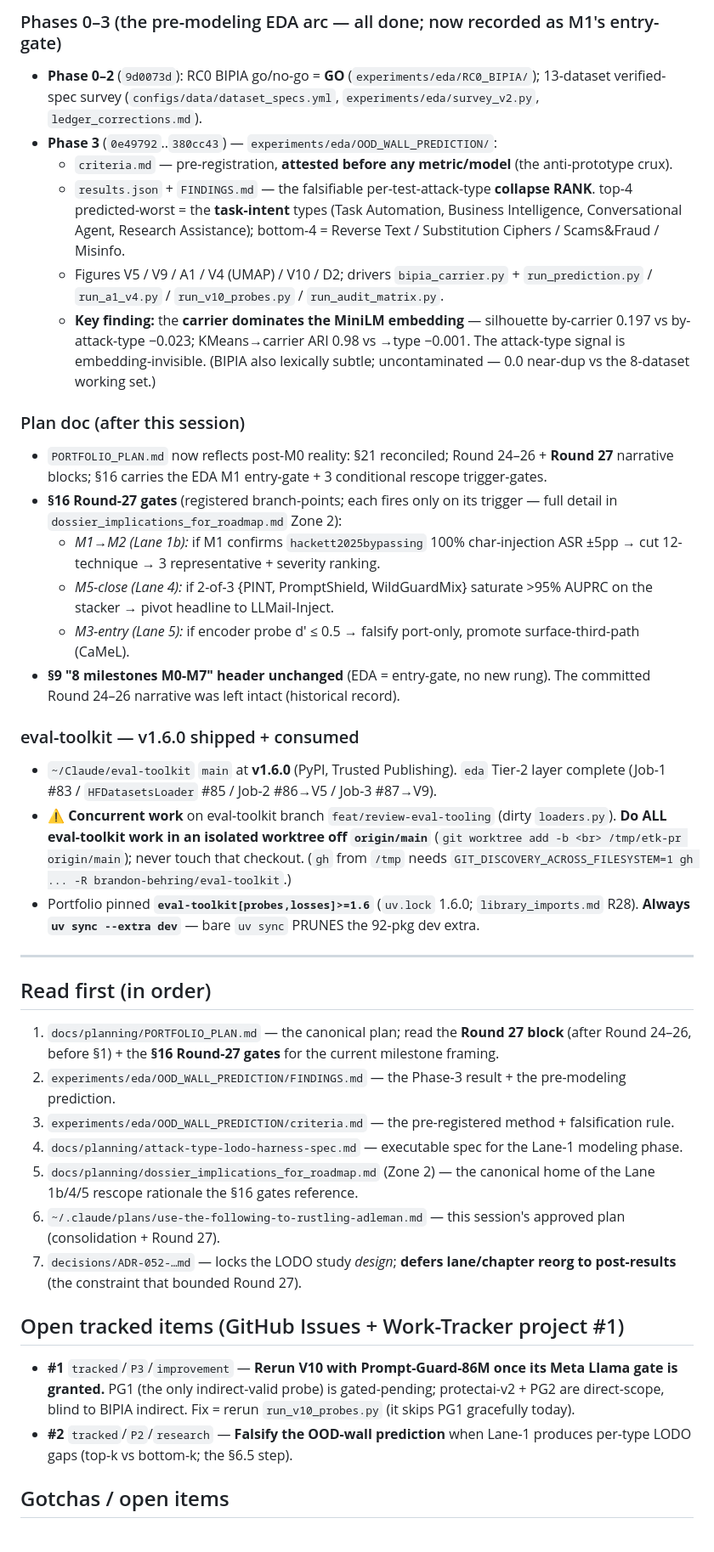
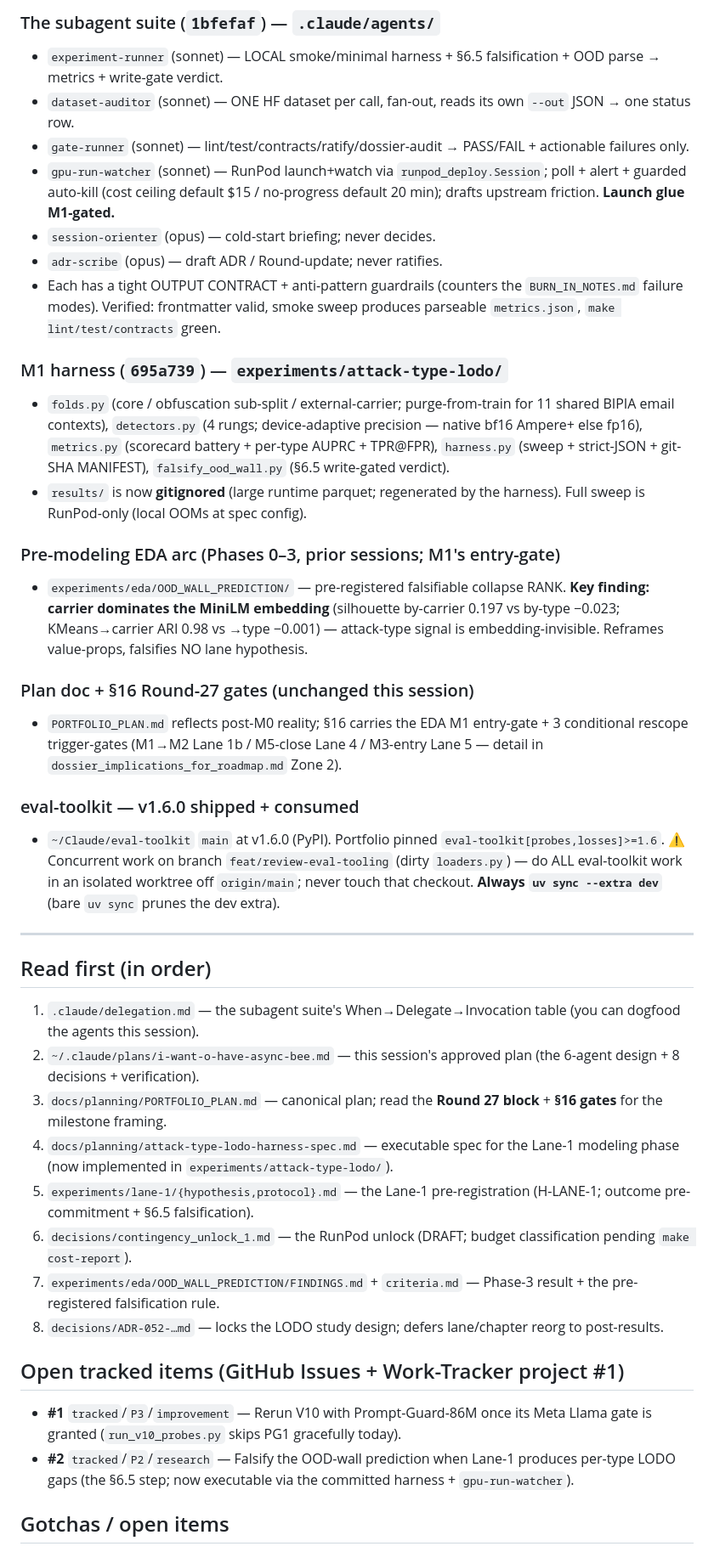
Before and after one commit to brandon-behring/prompt-injection-portfolio, a Markdown page: docs/planning/SESSION-HANDOFF.md, the part around one of its changes. Shown at 85% size. Drawn GitHub-style.

```diff
--- a/docs/planning/SESSION-HANDOFF.md
+++ b/docs/planning/SESSION-HANDOFF.md
@@ -41,38 +51,40 @@ The formal `v0.1.0` M0 close is **NOT** on this list — deferred pending the mi
 
-### Phases 0–3 (the pre-modeling EDA arc — all done; now recorded as M1's entry-gate)
-- **Phase 0–2** (`9d0073d`): RC0 BIPIA go/no-go = **GO** (`experiments/eda/RC0_BIPIA/`); 13-dataset verified-spec survey (`configs/data/dataset_specs.yml`, `experiments/eda/survey_v2.py`, `ledger_corrections.md`).
-- **Phase 3** (`0e49792`..`380cc43`) — `experiments/eda/OOD_WALL_PREDICTION/`:
-  - `criteria.md` — pre-registration, **attested before any metric/model** (the anti-prototype crux).
-  - `results.json` + `FINDINGS.md` — the falsifiable per-test-attack-type **collapse RANK**. top-4 predicted-worst = the **task-intent** types (Task Automation, Business Intelligence, Conversational Agent, Research Assistance); bottom-4 = Reverse Text / Substitution Ciphers / Scams&Fraud / Misinfo.
-  - Figures V5 / V9 / A1 / V4 (UMAP) / V10 / D2; drivers `bipia_carrier.py` + `run_prediction.py` / `run_a1_v4.py` / `run_v10_probes.py` / `run_audit_matrix.py`.
-  - **Key finding:** the **carrier dominates the MiniLM embedding** — silhouette by-carrier 0.197 vs by-attack-type −0.023; KMeans→carrier ARI 0.98 vs →type −0.001. The attack-type signal is embedding-invisible. (BIPIA also lexically subtle; uncontaminated — 0.0 near-dup vs the 8-dataset working set.)
+### The subagent suite (`1bfefaf`) — `.claude/agents/`
+- `experiment-runner` (sonnet) — LOCAL smoke/minimal harness + §6.5 falsification + OOD parse → metrics + write-gate verdict.
+- `dataset-auditor` (sonnet) — ONE HF dataset per call, fan-out, reads its own `--out` JSON → one status row.
+- `gate-runner` (sonnet) — lint/test/contracts/ratify/dossier-audit → PASS/FAIL + actionable failures only.
+- `gpu-run-watcher` (sonnet) — RunPod launch+watch via `runpod_deploy.Session`; poll + alert + guarded auto-kill (cost ceiling default $15 / no-progress default 20 min); drafts upstream friction. **Launch glue M1-gated.**
+- `session-orienter` (opus) — cold-start briefing; never decides.
+- `adr-scribe` (opus) — draft ADR / Round-update; never ratifies.
+- Each has a tight OUTPUT CONTRACT + anti-pattern guardrails (counters the `BURN_IN_NOTES.md` failure modes). Verified: frontmatter valid, smoke sweep produces parseable `metrics.json`, `make lint/test/contracts` green.
 
-### Plan doc (after this session)
-- `PORTFOLIO_PLAN.md` now reflects post-M0 reality: §21 reconciled; Round 24–26 + **Round 27** narrative blocks; §16 carries the EDA M1 entry-gate + 3 conditional rescope trigger-gates.
-- **§16 Round-27 gates** (registered branch-points; each fires only on its trigger — full detail in `dossier_implications_for_roadmap.md` Zone 2):
-  - *M1→M2 (Lane 1b):* if M1 confirms `hackett2025bypassing` 100% char-injection ASR ±5pp → cut 12-technique → 3 representative + severity ranking.
-  - *M5-close (Lane 4):* if 2-of-3 {PINT, PromptShield, WildGuardMix} saturate >95% AUPRC on the stacker → pivot headline to LLMail-Inject.
-  - *M3-entry (Lane 5):* if encoder probe d′ ≤ 0.5 → falsify port-only, promote surface-third-path (CaMeL).
-- **§9 "8 milestones M0-M7" header unchanged** (EDA = entry-gate, no new rung). The committed Round 24–26 narrative was left intact (historical record).
+### M1 harness (`695a739`) — `experiments/attack-type-lodo/`
+- `folds.py` (core / obfuscation sub-split / external-carrier; purge-from-train for 11 shared BIPIA email contexts), `detectors.py` (4 rungs; device-adaptive precision — native bf16 Ampere+ else fp16), `metrics.py` (scorecard battery + per-type AUPRC + TPR@FPR), `harness.py` (sweep + strict-JSON + git-SHA MANIFEST), `falsify_ood_wall.py` (§6.5 write-gated verdict).
+- `results/` is now **gitignored** (large runtime parquet; regenerated by the harness). Full sweep is RunPod-only (local OOMs at spec config).
+
+### Pre-modeling EDA arc (Phases 0–3, prior sessions; M1's entry-gate)
+- `experiments/eda/OOD_WALL_PREDICTION/` — pre-registered falsifiable collapse RANK. **Key finding: carrier dominates the MiniLM embedding** (silhouette by-carrier 0.197 vs by-type −0.023; KMeans→carrier ARI 0.98 vs →type −0.001) — attack-type signal is embedding-invisible. Reframes value-props, falsifies NO lane hypothesis.
+
+### Plan doc + §16 Round-27 gates (unchanged this session)
+- `PORTFOLIO_PLAN.md` reflects post-M0 reality; §16 carries the EDA M1 entry-gate + 3 conditional rescope trigger-gates (M1→M2 Lane 1b / M5-close Lane 4 / M3-entry Lane 5 — detail in `dossier_implications_for_roadmap.md` Zone 2).
 
 ### eval-toolkit — v1.6.0 shipped + consumed
-- `~/Claude/eval-toolkit` `main` at **v1.6.0** (PyPI, Trusted Publishing). `eda` Tier-2 layer complete (Job-1 #83 / `HFDatasetsLoader` #85 / Job-2 #86→V5 / Job-3 #87→V9).
-- ⚠️ **Concurrent work** on eval-toolkit branch `feat/review-eval-tooling` (dirty `loaders.py`). **Do ALL eval-toolkit work in an isolated worktree off `origin/main`** (`git worktree add -b <br> /tmp/etk-pr origin/main`); never touch that checkout. (`gh` from `/tmp` needs `GIT_DISCOVERY_ACROSS_FILESYSTEM=1 gh ... -R brandon-behring/eval-toolkit`.)
-- Portfolio pinned **`eval-toolkit[probes,losses]>=1.6`** (`uv.lock` 1.6.0; `library_imports.md` R28). **Always `uv sync --extra dev`** — bare `uv sync` PRUNES the 92-pkg dev extra.
+- `~/Claude/eval-toolkit` `main` at v1.6.0 (PyPI). Portfolio pinned `eval-toolkit[probes,losses]>=1.6`. ⚠️ Concurrent work on branch `feat/review-eval-tooling` (dirty `loaders.py`) — do ALL eval-toolkit work in an isolated worktree off `origin/main`; never touch that checkout. **Always `uv sync --extra dev`** (bare `uv sync` prunes the dev extra).
 
 ---
 
 ## Read first (in order)
-1. `docs/planning/PORTFOLIO_PLAN.md` — the canonical plan; read the **Round 27 block** (after Round 24–26, before §1) + the **§16 Round-27 gates** for the current milestone framing.
-2. `experiments/eda/OOD_WALL_PREDICTION/FINDINGS.md` — the Phase-3 result + the pre-modeling prediction.
-3. `experiments/eda/OOD_WALL_PREDICTION/criteria.md` — the pre-registered method + falsification rule.
-4. `docs/planning/attack-type-lodo-harness-spec.md` — executable spec for the Lane-1 modeling phase.
-5. `docs/planning/dossier_implications_for_roadmap.md` (Zone 2) — the canonical home of the Lane 1b/4/5 rescope rationale the §16 gates reference.
-6. `~/.claude/plans/use-the-following-to-rustling-adleman.md` — this session's approved plan (consolidation + Round 27).
-7. `decisions/ADR-052-…md` — locks the LODO study *design*; **defers lane/chapter reorg to post-results** (the constraint that bounded Round 27).
+1. `.claude/delegation.md` — the subagent suite's When→Delegate→Invocation table (you can dogfood the agents this session).
+2. `~/.claude/plans/i-want-o-have-async-bee.md` — this session's approved plan (the 6-agent design + 8 decisions + verification).
+3. `docs/planning/PORTFOLIO_PLAN.md` — canonical plan; read the **Round 27 block** + **§16 gates** for the milestone framing.
+4. `docs/planning/attack-type-lodo-harness-spec.md` — executable spec for the Lane-1 modeling phase (now implemented in `experiments/attack-type-lodo/`).
+5. `experiments/lane-1/{hypothesis,protocol}.md` — the Lane-1 pre-registration (H-LANE-1; outcome pre-commitment + §6.5 falsification).
+6. `decisions/contingency_unlock_1.md` — the RunPod unlock (DRAFT; budget classification pending `make cost-report`).
+7. `experiments/eda/OOD_WALL_PREDICTION/FINDINGS.md` + `criteria.md` — Phase-3 result + the pre-registered falsification rule.
+8. `decisions/ADR-052-…md` — locks the LODO study design; defers lane/chapter reorg to post-results.
 
 ## Open tracked items (GitHub Issues + Work-Tracker project #1)
-- **#1** `tracked`/`P3`/`improvement` — **Rerun V10 with Prompt-Guard-86M once its Meta Llama gate is granted.** PG1 (the only indirect-valid probe) is gated-pending; protectai-v2 + PG2 are direct-scope, blind to BIPIA indirect. Fix = rerun `run_v10_probes.py` (it skips PG1 gracefully today).
-- **#2** `tracked`/`P2`/`research` — **Falsify the OOD-wall prediction** when Lane-1 produces per-type LODO gaps (top-k vs bottom-k; the §6.5 step).
+- **#1** `tracked`/`P3`/`improvement` — Rerun V10 with Prompt-Guard-86M once its Meta Llama gate is granted (`run_v10_probes.py` skips PG1 gracefully today).
+- **#2** `tracked`/`P2`/`research` — Falsify the OOD-wall prediction when Lane-1 produces per-type LODO gaps (the §6.5 step; now executable via the committed harness + `gpu-run-watcher`).
 
 ## Gotchas / open items
```
Also changed, not shown: other parts of docs/planning/SESSION-HANDOFF.md (+43 -30 lines).
